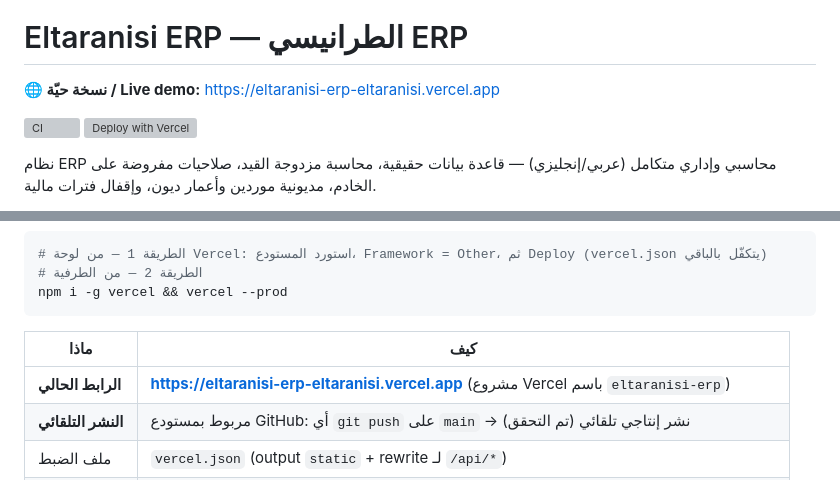
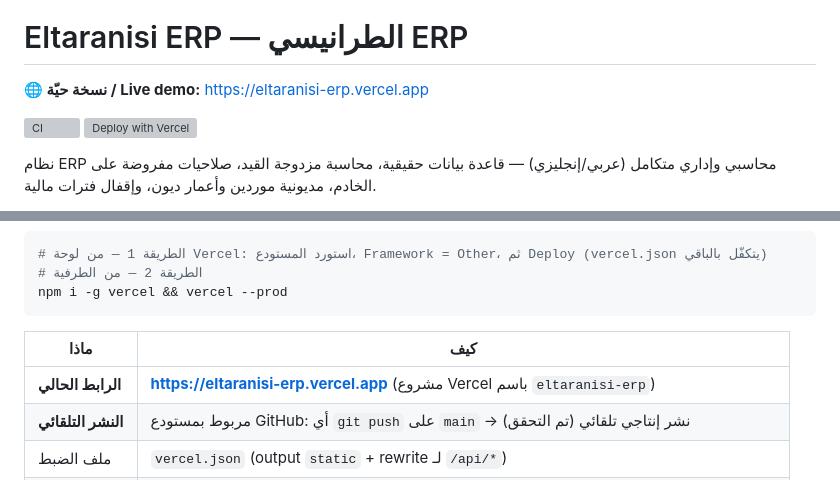
Before and after one commit to ahmedeltaranisi-arch/eltaranisi-erp, a Markdown page: README.md, 2 parts joined by grey strips. GitHub-like rendering; grey boxes are pictures that could not be loaded.

Commit message:
Docs: use the canonical production URL (eltaranisi-erp.vercel.app)

```diff
--- a/README.md
+++ b/README.md
@@ -4,7 +4,7 @@
 
 # Eltaranisi ERP — الطرانيسي ERP
 
-**🌐 نسخة حيّة / Live demo:** https://eltaranisi-erp-eltaranisi.vercel.app
+**🌐 نسخة حيّة / Live demo:** https://eltaranisi-erp.vercel.app
 
 [![CI](https://github.com/ahmedeltaranisi-arch/eltaranisi-erp/actions/workflows/ci.yml/badge.svg)](https://github.com/ahmedeltaranisi-arch/eltaranisi-erp/actions/workflows/ci.yml)
 [![Deploy with Vercel](https://vercel.com/button)](https://vercel.com/new/clone?repository-url=https://github.com/ahmedeltaranisi-arch/eltaranisi-erp)
@@ -150,7 +150,7 @@ npm i -g vercel && vercel --prod
 
 | ماذا | كيف |
 |---|---|
-| **الرابط الحالي** | **https://eltaranisi-erp-eltaranisi.vercel.app** (مشروع Vercel باسم `eltaranisi-erp`) |
+| **الرابط الحالي** | **https://eltaranisi-erp.vercel.app** (مشروع Vercel باسم `eltaranisi-erp`) |
 | **النشر التلقائي** | مربوط بمستودع GitHub: أي `git push` على `main` → نشر إنتاجي تلقائي (تم التحقق) |
 | ملف الضبط | `vercel.json` (output `static` + rewrite لـ `/api/*`) |
 | نقطة الدخول | `api/index.py` — WSGI bridge، يهيّئ قاعدة SQLite في `/tmp` ويبذرها عند أول طلب (~0.5 ثانية) |
```
Also changed, not shown: docs/deployment/VERCEL.md (+1 -1 lines).
